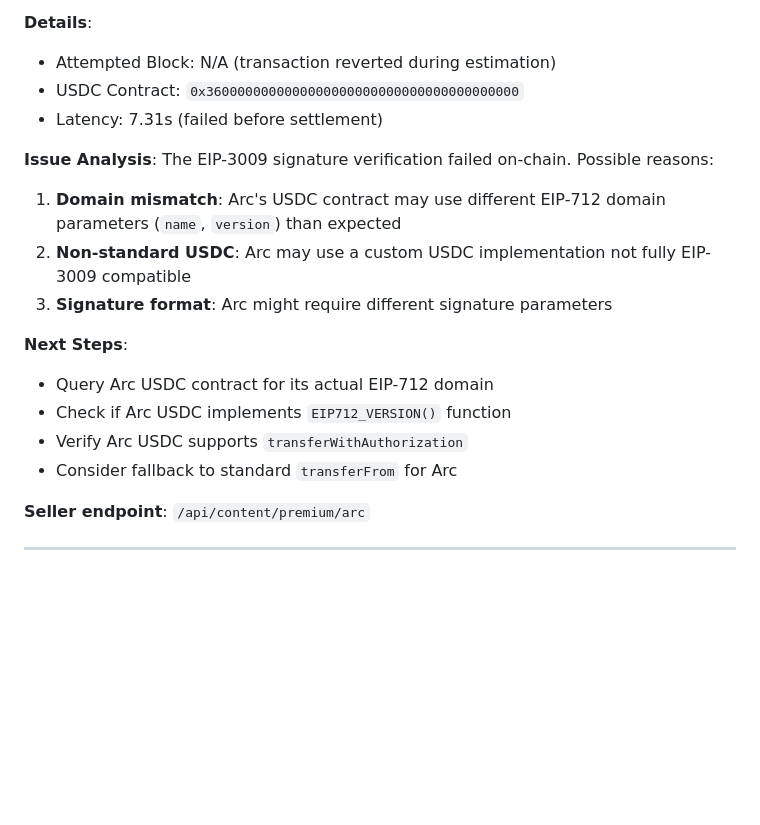
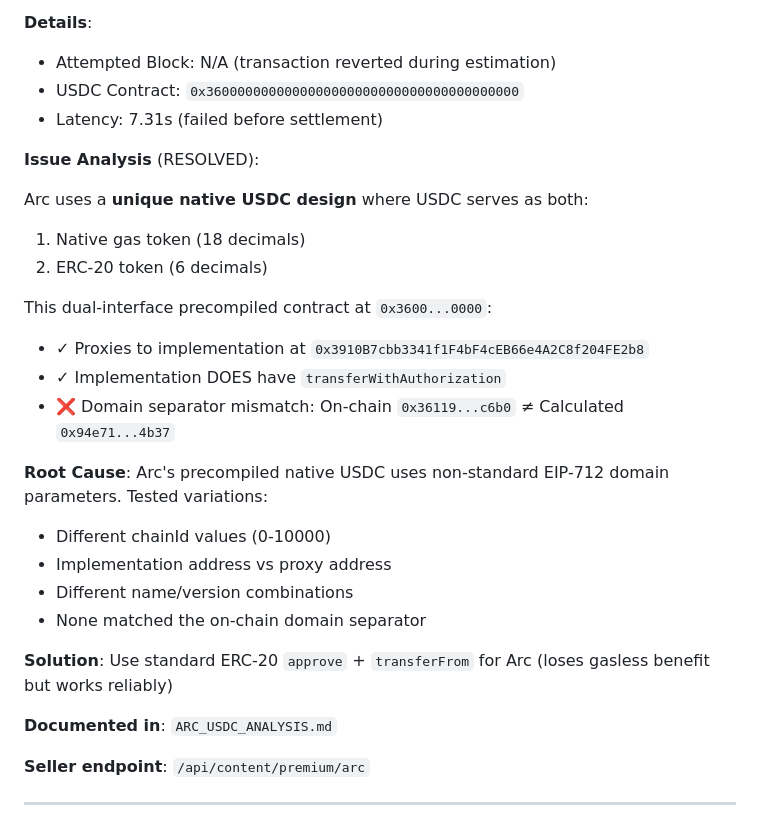
Before and after one commit to hamiha70/x402-escrow, a Markdown page: MULTICHAIN_STATUS.md, the part around the change. GitHub-like rendering; blank space fills up the shorter version.

```diff
--- a/MULTICHAIN_STATUS.md
+++ b/MULTICHAIN_STATUS.md
@@ -96,19 +96,29 @@ Seller Endpoints:
 - USDC Contract: `0x3600000000000000000000000000000000000000`
 - Latency: 7.31s (failed before settlement)
 
-**Issue Analysis**:
-The EIP-3009 signature verification failed on-chain. Possible reasons:
+**Issue Analysis** (RESOLVED):
 
-1. **Domain mismatch**: Arc's USDC contract may use different EIP-712 domain parameters (`name`, `version`) than expected
-2. **Non-standard USDC**: Arc may use a custom USDC implementation not fully EIP-3009 compatible
-3. **Signature format**: Arc might require different signature parameters
+Arc uses a **unique native USDC design** where USDC serves as both:
 
-**Next Steps**:
+1. Native gas token (18 decimals)
+2. ERC-20 token (6 decimals)
 
-- Query Arc USDC contract for its actual EIP-712 domain
-- Check if Arc USDC implements `EIP712_VERSION()` function
-- Verify Arc USDC supports `transferWithAuthorization`
-- Consider fallback to standard `transferFrom` for Arc
+This dual-interface precompiled contract at `0x3600...0000`:
+
+- ✓ Proxies to implementation at `0x3910B7cbb3341f1F4bF4cEB66e4A2C8f204FE2b8`
+- ✓ Implementation DOES have `transferWithAuthorization`
+- ❌ Domain separator mismatch: On-chain `0x36119...c6b0` ≠ Calculated `0x94e71...4b37`
+
+**Root Cause**: Arc's precompiled native USDC uses non-standard EIP-712 domain parameters. Tested variations:
+
+- Different chainId values (0-10000)
+- Implementation address vs proxy address
+- Different name/version combinations
+- None matched the on-chain domain separator
+
+**Solution**: Use standard ERC-20 `approve` + `transferFrom` for Arc (loses gasless benefit but works reliably)
+
+**Documented in**: `ARC_USDC_ANALYSIS.md`
 
 **Seller endpoint**: `/api/content/premium/arc`
 
```
Also changed, not shown: ARC_USDC_ANALYSIS.md (added, +191 -0 lines).
